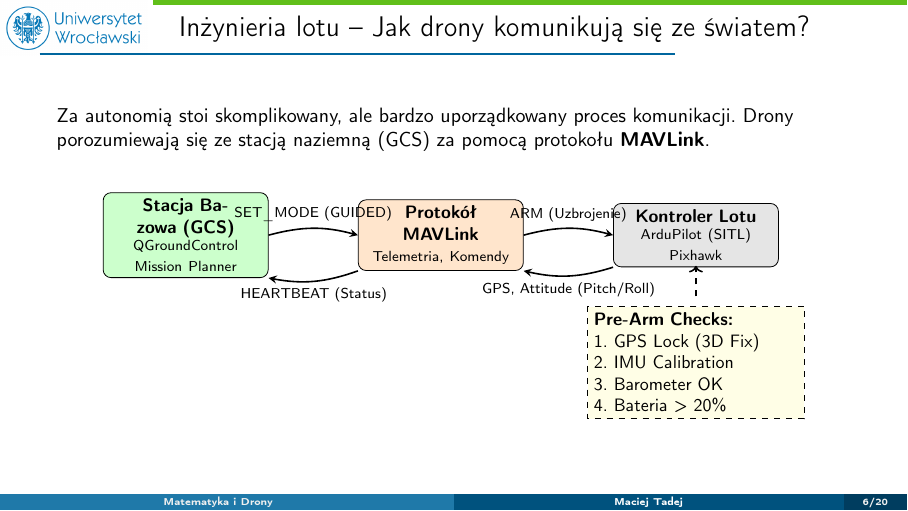
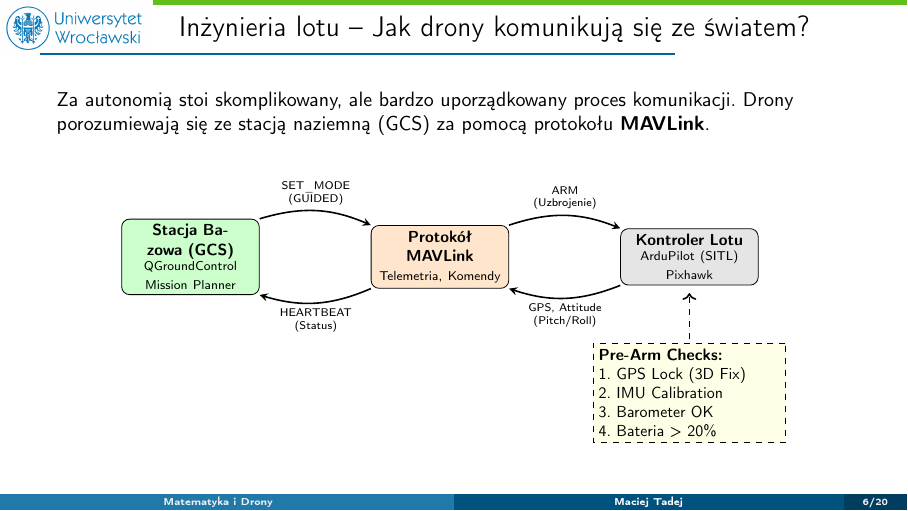
Before and after one commit to tadejow/autonomous-drones-modeling, LaTeX slides (prezentacja/main.tex, which reads prezentacja/sections/01_wstep.tex): page 6 of 20. Compiled offline with pdfLaTeX; a LaTeX package or settings file that is missing is left out.

Commit message:
style: fix overlapping elements in communication architecture diagram

```diff
--- a/prezentacja/sections/01_wstep.tex
+++ b/prezentacja/sections/01_wstep.tex
@@ -72,31 +72,32 @@
 
     \vspace{0.4cm}
     \begin{center}
-    \begin{tikzpicture}[scale=0.9, transform shape,
-        box/.style={draw, rounded corners, fill=blue!10, text width=3cm, align=center, minimum height=1.2cm},
+    \begin{tikzpicture}[scale=0.8, transform shape,
+        box/.style={draw, rounded corners, fill=blue!10, text width=2.8cm, align=center, minimum height=1.2cm},
         arrow/.style={->, thick, >=stealth}]
 
         % Komponenty
         \node[box, fill=green!20] (gcs) at (0, 0) {\textbf{Stacja Bazowa (GCS)} \\ \footnotesize QGroundControl \\ Mission Planner};
-        \node[box, fill=orange!20] (mavlink) at (5, 0) {\textbf{Protokół MAVLink} \\ \footnotesize Telemetria, Komendy};
-        \node[box, fill=gray!20] (drone) at (10, 0) {\textbf{Kontroler Lotu} \\ \footnotesize ArduPilot (SITL) \\ Pixhawk};
+        \node[box, fill=orange!20] (mavlink) at (5.5, 0) {\textbf{Protokół MAVLink} \\ \footnotesize Telemetria, Komendy};
+        \node[box, fill=gray!20] (drone) at (11, 0) {\textbf{Kontroler Lotu} \\ \footnotesize ArduPilot (SITL) \\ Pixhawk};
 
-        % Strzałki komunikacji
-        \draw[arrow, bend left=15] (gcs.east) to node[above, font=\footnotesize]{SET\_MODE (GUIDED)} (mavlink.west);
-        \draw[arrow, bend left=15] (mavlink.east) to node[above, font=\footnotesize]{ARM (Uzbrojenie)} (drone.west);
+        % Strzałki komunikacji (góra)
+        \draw[arrow, bend left=20] (gcs.north east) to node[above, font=\scriptsize, align=center]{SET\_MODE\\(GUIDED)} (mavlink.north west);
+        \draw[arrow, bend left=20] (mavlink.north east) to node[above, font=\scriptsize, align=center]{ARM\\(Uzbrojenie)} (drone.north west);
 
-        \draw[arrow, bend left=15] (drone.south west) to node[below, font=\footnotesize]{GPS, Attitude (Pitch/Roll)} (mavlink.south east);
-        \draw[arrow, bend left=15] (mavlink.south west) to node[below, font=\footnotesize]{HEARTBEAT (Status)} (gcs.south east);
+        % Strzałki komunikacji (dół)
+        \draw[arrow, bend left=20] (drone.south west) to node[below, font=\scriptsize, align=center]{GPS, Attitude\\(Pitch/Roll)} (mavlink.south east);
+        \draw[arrow, bend left=20] (mavlink.south west) to node[below, font=\scriptsize, align=center]{HEARTBEAT\\(Status)} (gcs.south east);
 
         % Proces Pre-Arm
-        \node[draw, dashed, fill=yellow!10, text width=4cm, align=left] at (10, -2.5) {
+        \node[draw, dashed, fill=yellow!10, text width=4cm, align=left] at (11, -3) {
             \textbf{Pre-Arm Checks:}\\
             1. GPS Lock (3D Fix)\\
             2. IMU Calibration\\
             3. Barometer OK\\
             4. Bateria > 20\%
         };
-        \draw[->, dashed, thick] (10, -1.2) -- (10, -0.6);
+        \draw[->, dashed, thick] (11, -1.8) -- (11, -0.8);
 
     \end{tikzpicture}
     \end{center}
```
